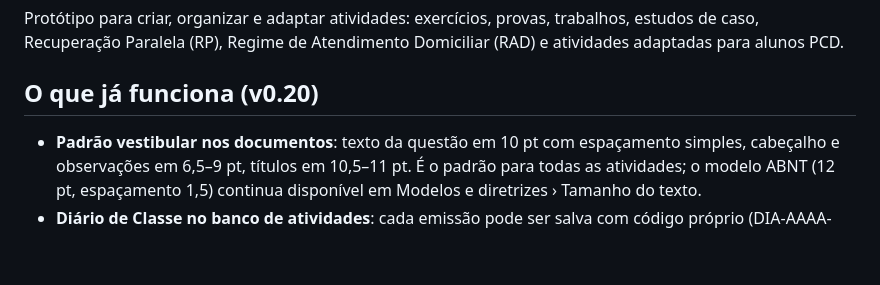
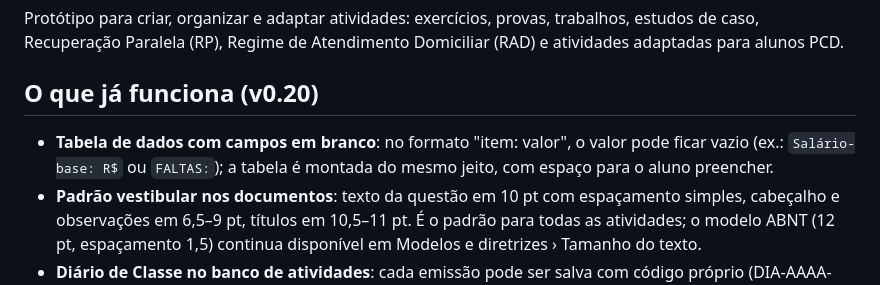
Before and after one commit to profjorgerg-gif/CriaEdu-Plataforma-de-Cria-o-de-Atividades-Educacionais, a Markdown page: README.md, the part around the change. Drawn GitHub-style; blank space fills up the shorter version.

Commit message:
Atualização 2026-11-06 13h00: README v0.20
Co-Authored-By: Claude Opus 5.5 <noreply@anthropic.com>
Claude-Session: https://claude.ai/code/session_01W9jrVjLdMgJb4e3eu7GviS

```diff
--- a/README.md
+++ b/README.md
@@ -4,6 +4,7 @@ Protótipo para criar, organizar e adaptar atividades: exercícios, provas, trab
 
 ## O que já funciona (v0.20)
 
+- **Tabela de dados com campos em branco**: no formato "item: valor", o valor pode ficar vazio (ex.: `Salário-base: R$` ou `FALTAS:`); a tabela é montada do mesmo jeito, com espaço para o aluno preencher.
 - **Padrão vestibular nos documentos**: texto da questão em 10 pt com espaçamento simples, cabeçalho e observações em 6,5–9 pt, títulos em 10,5–11 pt. É o padrão para todas as atividades; o modelo ABNT (12 pt, espaçamento 1,5) continua disponível em Modelos e diretrizes › Tamanho do texto.
 - **Diário de Classe no banco de atividades**: cada emissão pode ser salva com código próprio (DIA-AAAA-NNNN), turma, disciplina, alunos, período e aulas por semana. No banco, filtre por "Diário de Classe" para abrir e reimprimir ou reutilizar em outro período ou turma.
 - **Diário de Classe – quantidade automática**: a partir do período, das aulas por semana e, opcionalmente, dos dias da semana com aula, a plataforma calcula quantos diários imprimir (cada aula, um diário), descontando feriados e conselhos informados.
```
